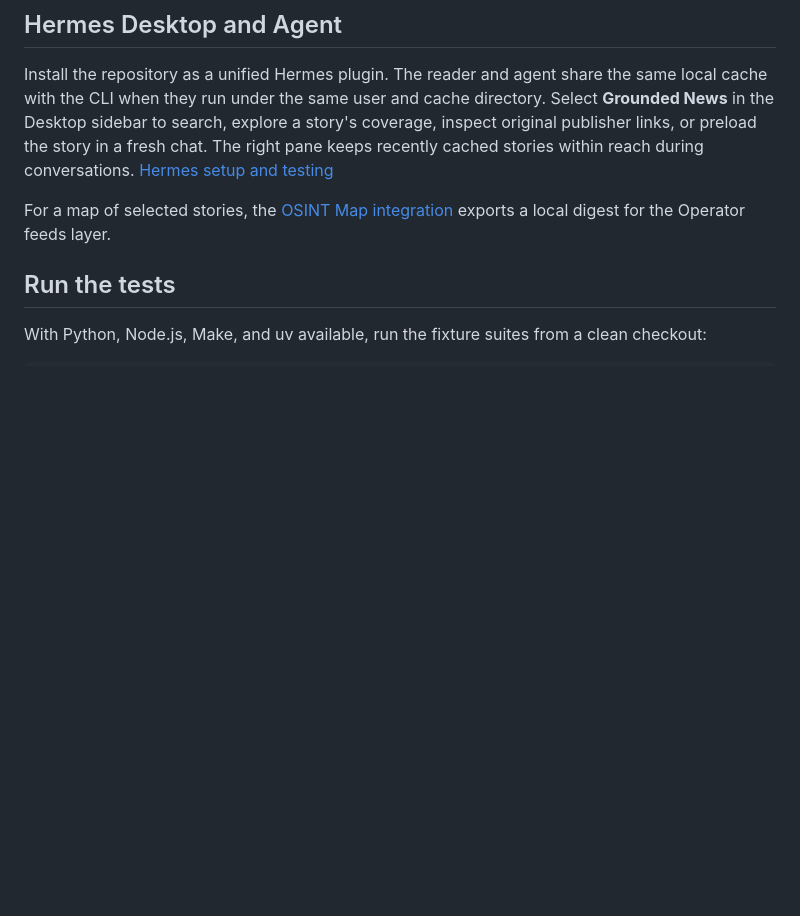
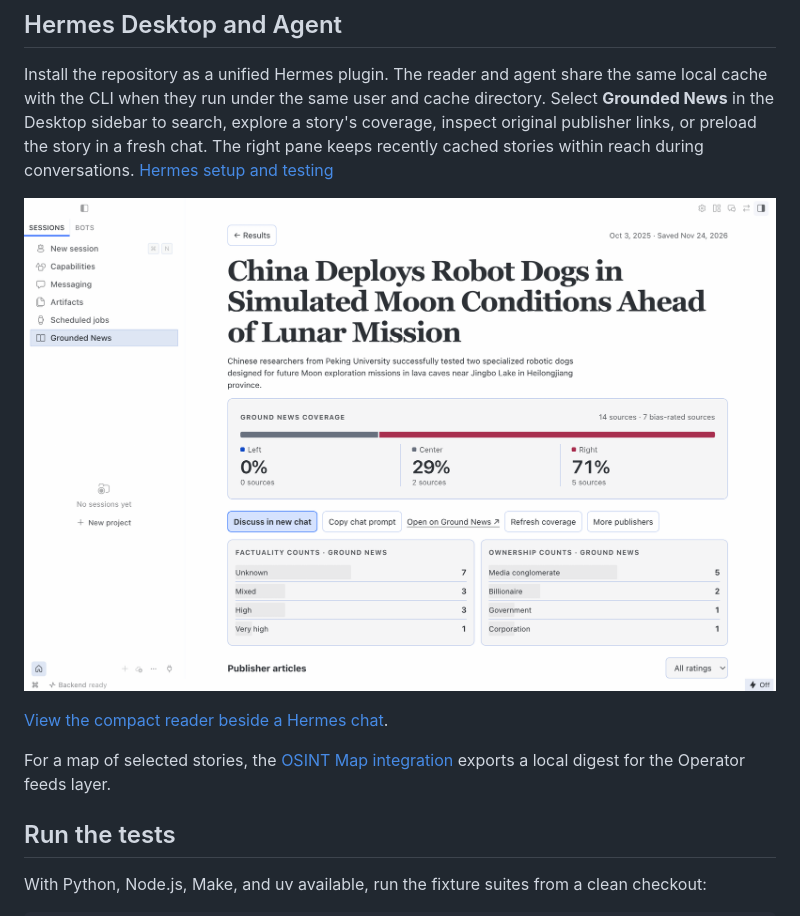
Before and after one commit to cygnostik/grounded-hermes, a Markdown page: README.md, the part around the change. Drawn GitHub-style; pictures changed too: docs/images/coverage-reader.png (added); blank space fills up the shorter version.

Commit message:
Show the native reader and chat pane in the setup guide

```diff
--- a/README.md
+++ b/README.md
@@ -33,6 +33,10 @@ The link picks up future pulls. Open a new Codex chat to discover the skill. The
 
 Install the repository as a unified Hermes plugin. The reader and agent share the same local cache with the CLI when they run under the same user and cache directory. Select **Grounded News** in the Desktop sidebar to search, explore a story's coverage, inspect original publisher links, or preload the story in a fresh chat. The right pane keeps recently cached stories within reach during conversations. [Hermes setup and testing](docs/hermes.md)
 
+![The Hermes coverage reader showing a story, rated-source split, factuality, ownership, and chat handoff](docs/images/coverage-reader.png)
+
+[View the compact reader beside a Hermes chat](docs/images/chat-pane.png).
+
 For a map of selected stories, the [OSINT Map integration](integrations/osint-map/README.md) exports a local digest for the Operator feeds layer.
 
 ## Run the tests
```
Also changed, not shown: docs/images/chat-pane.png (added).
